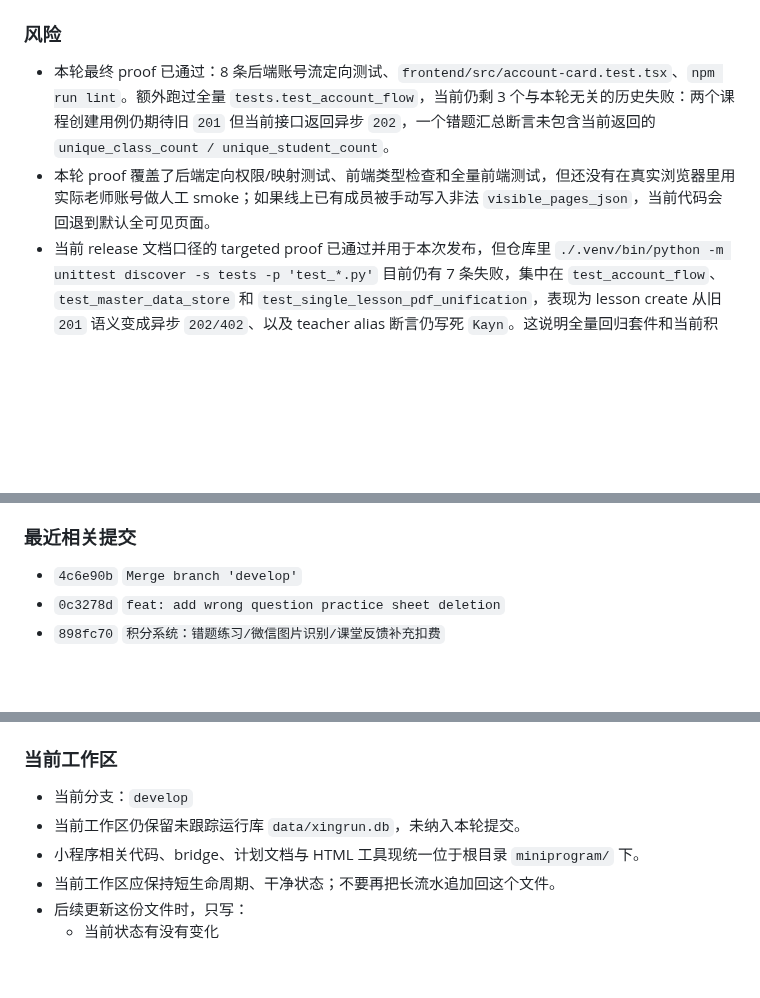
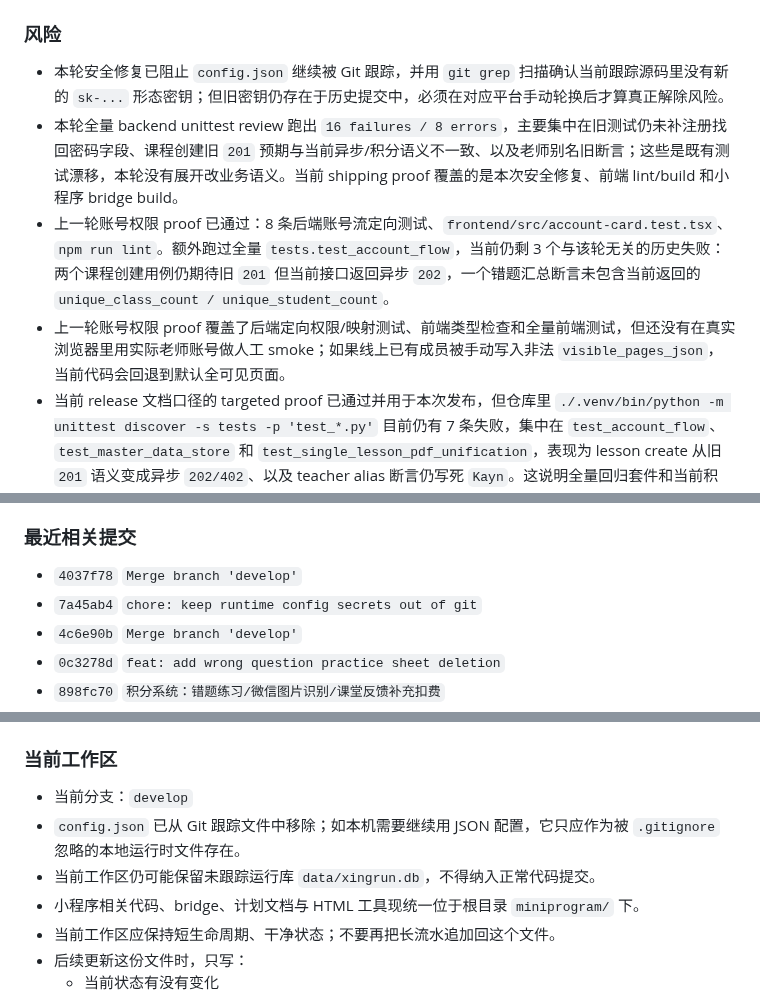
Before and after one commit to KaynXu/Xingrun-Website, a Markdown page: handoff.md, 3 parts joined by grey strips. Rendered like a GitHub page; blank space fills up the shorter version.

Commit message:
docs: record runtime config security release

```diff
--- a/handoff.md
+++ b/handoff.md
@@ -145,8 +147,10 @@
 - 这一步仍适合直接在 `develop` 做，小改动即可，不需要并行开第二条错题链路。
 
 ### 风险
-- 本轮最终 proof 已通过：8 条后端账号流定向测试、`frontend/src/account-card.test.tsx`、`npm run lint`。额外跑过全量 `tests.test_account_flow`，当前仍剩 3 个与本轮无关的历史失败：两个课程创建用例仍期待旧 `201` 但当前接口返回异步 `202`，一个错题汇总断言未包含当前返回的 `unique_class_count / unique_student_count`。
-- 本轮 proof 覆盖了后端定向权限/映射测试、前端类型检查和全量前端测试，但还没有在真实浏览器里用实际老师账号做人工 smoke；如果线上已有成员被手动写入非法 `visible_pages_json`，当前代码会回退到默认全可见页面。
+- 本轮安全修复已阻止 `config.json` 继续被 Git 跟踪，并用 `git grep` 扫描确认当前跟踪源码里没有新的 `sk-...` 形态密钥；但旧密钥仍存在于历史提交中，必须在对应平台手动轮换后才算真正解除风险。
+- 本轮全量 backend unittest review 跑出 `16 failures / 8 errors`，主要集中在旧测试仍未补注册找回密码字段、课程创建旧 `201` 预期与当前异步/积分语义不一致、以及老师别名旧断言；这些是既有测试漂移，本轮没有展开改业务语义。当前 shipping proof 覆盖的是本次安全修复、前端 lint/build 和小程序 bridge build。
+- 上一轮账号权限 proof 已通过：8 条后端账号流定向测试、`frontend/src/account-card.test.tsx`、`npm run lint`。额外跑过全量 `tests.test_account_flow`，当前仍剩 3 个与该轮无关的历史失败：两个课程创建用例仍期待旧 `201` 但当前接口返回异步 `202`，一个错题汇总断言未包含当前返回的 `unique_class_count / unique_student_count`。
+- 上一轮账号权限 proof 覆盖了后端定向权限/映射测试、前端类型检查和全量前端测试，但还没有在真实浏览器里用实际老师账号做人工 smoke；如果线上已有成员被手动写入非法 `visible_pages_json`，当前代码会回退到默认全可见页面。
 - 当前 release 文档口径的 targeted proof 已通过并用于本次发布，但仓库里 `./.venv/bin/python -m unittest discover -s tests -p 'test_*.py'` 目前仍有 7 条失败，集中在 `test_account_flow`、`test_master_data_store` 和 `test_single_lesson_pdf_unification`，表现为 lesson create 从旧 `201` 语义变成异步 `202/402`、以及 teacher alias 断言仍写死 `Kayn`。这说明全量回归套件和当前积分/alias 语义存在历史漂移；下次如果要把“全量 discover 绿”当硬门槛，需要先单独收这批旧用例。
 - 生产机仓库这轮已经删掉根目录历史备份文件、清掉 `pre-release-20260420-master-deploy`，并把运行时 `data/` 收进服务器本地 exclude；但仓库里仍保留更早的历史 `git stash` 条目，如果后续要继续深清，必须先逐条确认来源，不要直接批量 drop。
 - AIPPT `星润建议` 页本轮已用本机 Chrome Playwright 做过 1280x720 最终态与 reveal 顺序验证，但还没有在真实 Windows 浏览器或投屏环境里做最终视觉验收；如果演示环境实际视口比 720px 更矮，或投屏距离下题目卡文字偏小，仍可能需要继续微调标题字号、视频卡高度、题目卡字号或底部步骤块的行距。
@@ -188,6 +192,8 @@
 - `docs/superpowers/*` 与本文件历史条目里的旧课堂反馈 / 已删除 helper 上下文已经同步改成 legacy 口径，避免下一轮把历史流水误判成当前实现。
 
 ### 最近相关提交
+- `4037f78` `Merge branch 'develop'`
+- `7a45ab4` `chore: keep runtime config secrets out of git`
 - `4c6e90b` `Merge branch 'develop'`
 - `0c3278d` `feat: add wrong question practice sheet deletion`
 - `898fc70` `积分系统：错题练习/微信图片识别/课堂反馈补充扣费`
@@ -219,7 +225,8 @@
 
 ### 当前工作区
 - 当前分支：`develop`
-- 当前工作区仍保留未跟踪运行库 `data/xingrun.db`，未纳入本轮提交。
+- `config.json` 已从 Git 跟踪文件中移除；如本机需要继续用 JSON 配置，它只应作为被 `.gitignore` 忽略的本地运行时文件存在。
+- 当前工作区仍可能保留未跟踪运行库 `data/xingrun.db`，不得纳入正常代码提交。
 - 小程序相关代码、bridge、计划文档与 HTML 工具现统一位于根目录 `miniprogram/` 下。
 - 当前工作区应保持短生命周期、干净状态；不要再把长流水追加回这个文件。
 - 后续更新这份文件时，只写：
```
Also changed, not shown: other parts of handoff.md (+2 -0 lines).
